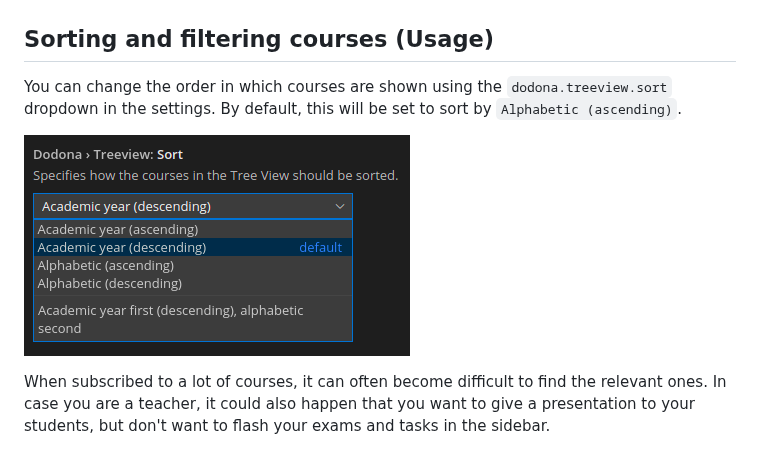
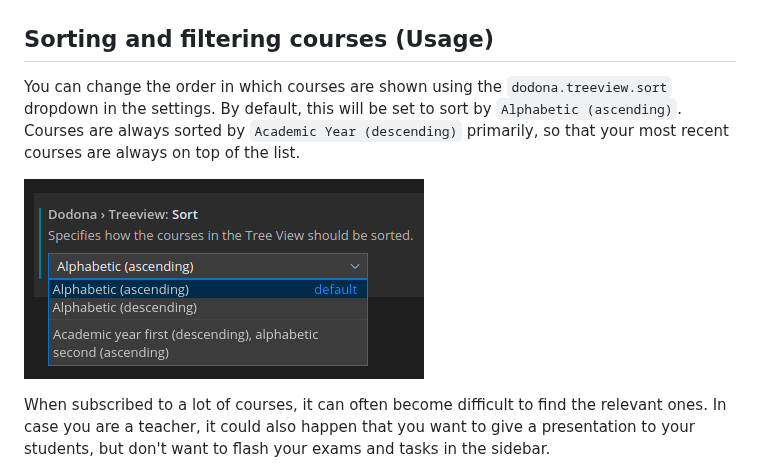
Before and after one commit to thepieterdc/dodona-plugin-vscode, a Markdown page: README.md, the part around the change. Rendered like a GitHub page; pictures changed too: assets/readme/sort-example.png.

Commit message:
Rewrite course sorting

```diff
--- a/README.md
+++ b/README.md
@@ -66,7 +66,7 @@ After a few seconds, you should see a popup in the bottom right corner containin
 
 ## Sorting and filtering courses (Usage)
 
-You can change the order in which courses are shown using the `dodona.treeview.sort` dropdown in the settings. By default, this will be set to sort by `Alphabetic (ascending)`.
+You can change the order in which courses are shown using the `dodona.treeview.sort` dropdown in the settings. By default, this will be set to sort by `Alphabetic (ascending)`. Courses are always sorted by `Academic Year (descending)` primarily, so that your most recent courses are always on top of the list.
 
 ![Sorting](assets/readme/sort-example.png)
 
```
Also changed, not shown: 2 other files.
